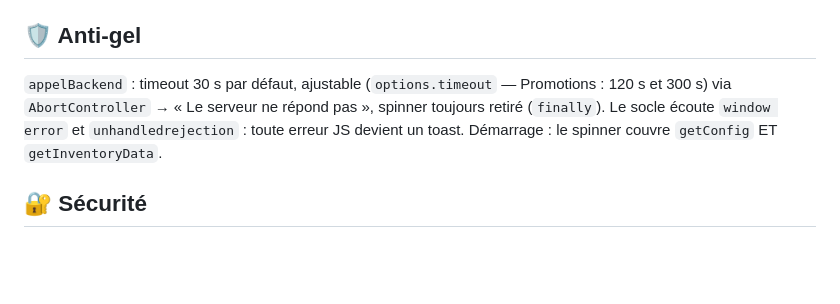
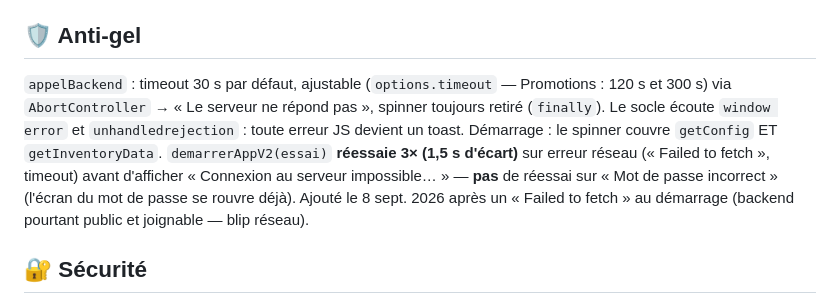
Before and after one commit to ngjcpvino/dionysos, a Markdown page: mise-a-jour.md, the part around the change. Rendered like a GitHub page; blank space fills up the shorter version.

Commit message:
Etat: note reessai au demarrage (anti-gel)
Co-Authored-By: Claude Opus 4.8 <noreply@anthropic.com>

```diff
--- a/mise-a-jour.md
+++ b/mise-a-jour.md
@@ -74,7 +74,7 @@
 **Z-index** : écrans à `9999` ; `#menuActionV2Overlay`, `#histoEditV2Overlay`, `#photoV2Overlay` à `10010` ; loupes fixes et `.btn-fermer` à `10002` ; spinner et toast à `99999`.
 
 ## 🛡️ Anti-gel
-`appelBackend` : timeout 30 s par défaut, ajustable (`options.timeout` — Promotions : 120 s et 300 s) via `AbortController` → « Le serveur ne répond pas », spinner toujours retiré (`finally`). Le socle écoute `window error` et `unhandledrejection` : toute erreur JS devient un toast. Démarrage : le spinner couvre `getConfig` ET `getInventoryData`.
+`appelBackend` : timeout 30 s par défaut, ajustable (`options.timeout` — Promotions : 120 s et 300 s) via `AbortController` → « Le serveur ne répond pas », spinner toujours retiré (`finally`). Le socle écoute `window error` et `unhandledrejection` : toute erreur JS devient un toast. Démarrage : le spinner couvre `getConfig` ET `getInventoryData`. `demarrerAppV2(essai)` **réessaie 3× (1,5 s d'écart)** sur erreur réseau (« Failed to fetch », timeout) avant d'afficher « Connexion au serveur impossible… » — **pas** de réessai sur « Mot de passe incorrect » (l'écran du mot de passe se rouvre déjà). Ajouté le 8 sept. 2026 après un « Failed to fetch » au démarrage (backend pourtant public et joignable — blip réseau).
 
 ## 🔐 Sécurité
 Mot de passe d'app à chaque appel. Backend : `params.secret` comparé à la Script Property `APP_SECRET` dans `doPost` ; absent ou faux → `ACCES_REFUSE`, aucune donnée. Si `APP_SECRET` n'est pas posée, tout passe (garde-fou de mise en route). Front : `localStorage.vinoSecret`, ajouté automatiquement par `appelBackend` — ne jamais l'ajouter à la main. `ACCES_REFUSE` → efface la clé, toast, rouvre `#secretV2Container`. Changer le mot de passe = changer `APP_SECRET` + nouveau déploiement.
```
